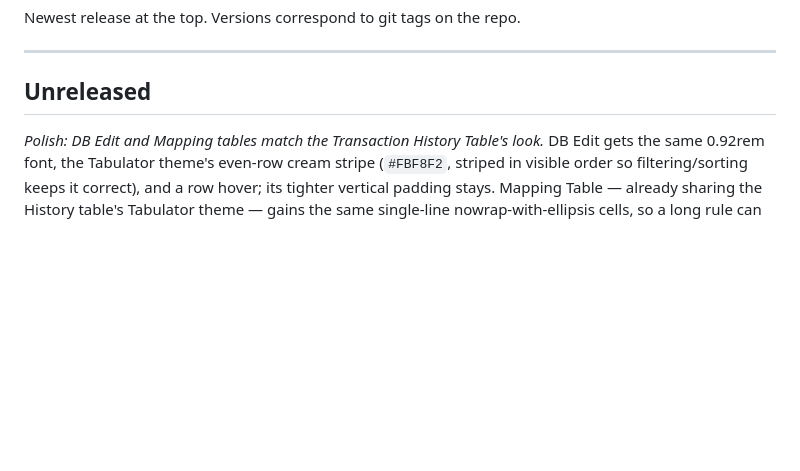
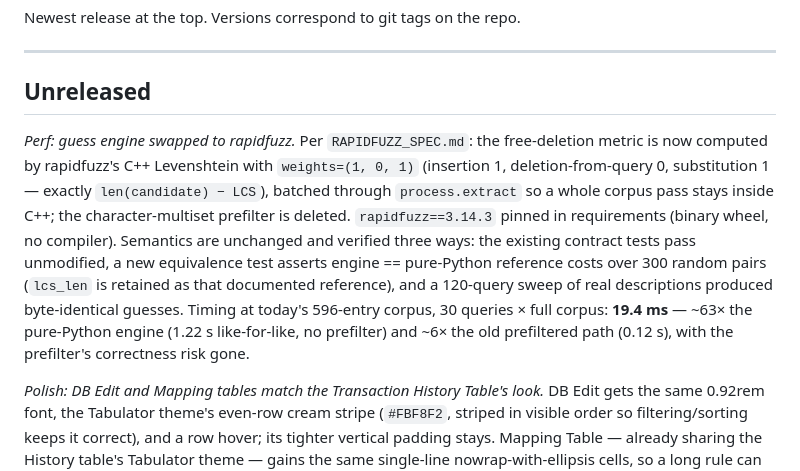
Before and after one commit to snowleopard-spec/abicus, a Markdown page: abicus/documentation/RELEASE_NOTES.md, the part around the change. Rendered like a GitHub page; blank space fills up the shorter version.

Commit message:
docs: release notes — rapidfuzz guess engine
Co-Authored-By: Claude Fable 5 <noreply@anthropic.com>
Claude-Session: https://claude.ai/code/session_01JXvaA2fqPtqqfK7u5Gu6qZ

```diff
--- a/abicus/documentation/RELEASE_NOTES.md
+++ b/abicus/documentation/RELEASE_NOTES.md
@@ -5,6 +5,21 @@ Newest release at the top. Versions correspond to git tags on the repo.
 ---
 
 ## Unreleased
+
+*Perf: guess engine swapped to rapidfuzz.* Per `RAPIDFUZZ_SPEC.md`: the
+free-deletion metric is now computed by rapidfuzz's C++ Levenshtein with
+`weights=(1, 0, 1)` (insertion 1, deletion-from-query 0, substitution 1 —
+exactly `len(candidate) − LCS`), batched through `process.extract` so a
+whole corpus pass stays inside C++; the character-multiset prefilter is
+deleted. `rapidfuzz==3.14.3` pinned in requirements (binary wheel, no
+compiler). Semantics are unchanged and verified three ways: the existing
+contract tests pass unmodified, a new equivalence test asserts engine ==
+pure-Python reference costs over 300 random pairs (`lcs_len` is retained
+as that documented reference), and a 120-query sweep of real descriptions
+produced byte-identical guesses. Timing at today's 596-entry corpus,
+30 queries × full corpus: **19.4 ms** — ~63× the pure-Python engine
+(1.22 s like-for-like, no prefilter) and ~6× the old prefiltered path
+(0.12 s), with the prefilter's correctness risk gone.
 
 *Polish: DB Edit and Mapping tables match the Transaction History
 Table's look.* DB Edit gets the same 0.92rem font, the Tabulator
```
